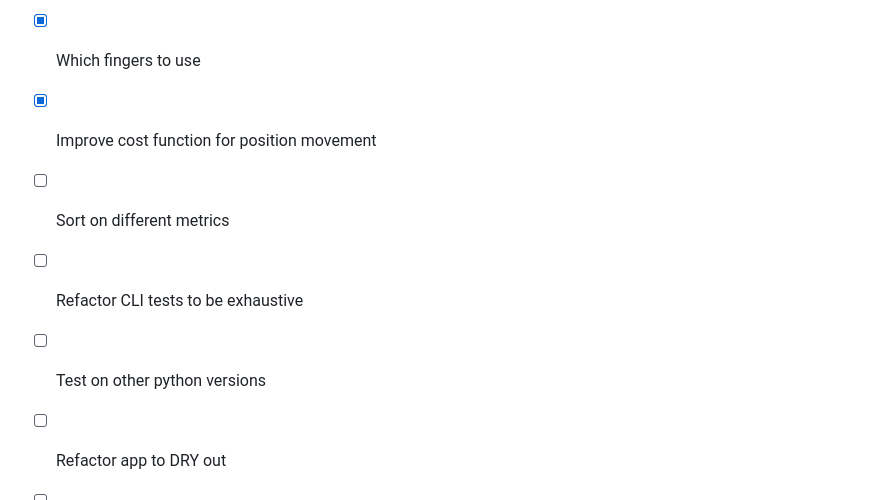
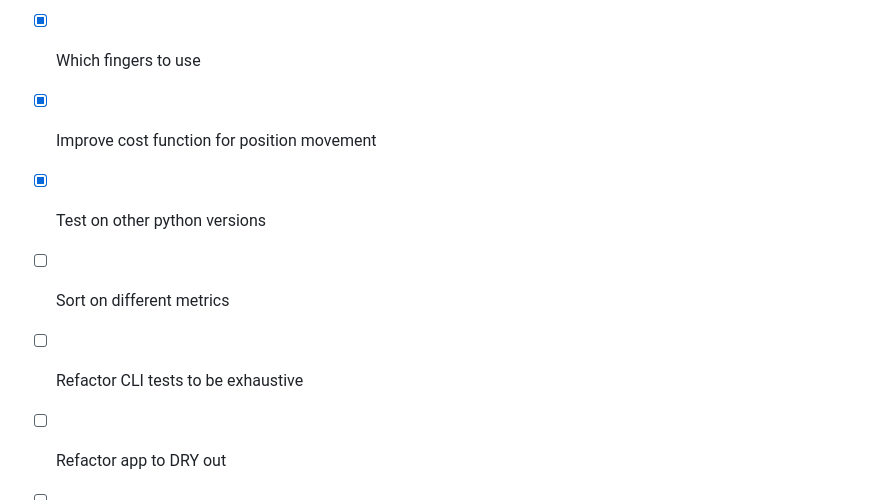
Before and after one commit to joeplattenburg/music, a Markdown page: README.md, the part around the change. Drawn GitHub-style.

```diff
--- a/README.md
+++ b/README.md
@@ -247,9 +247,9 @@ A longer term goal will be to eliminate circular dependencies from the module.
 - [x] Better input for specifying tuning
 - [x] Which fingers to use
 - [x] Improve cost function for position movement
+- [x] Test on other python versions
 - [ ] Sort on different metrics
 - [ ] Refactor CLI tests to be exhaustive
-- [ ] Test on other python versions
 - [ ] Refactor app to DRY out
 - [ ] Remove circular dependencies
 - [ ] Deploy on AWS
```
